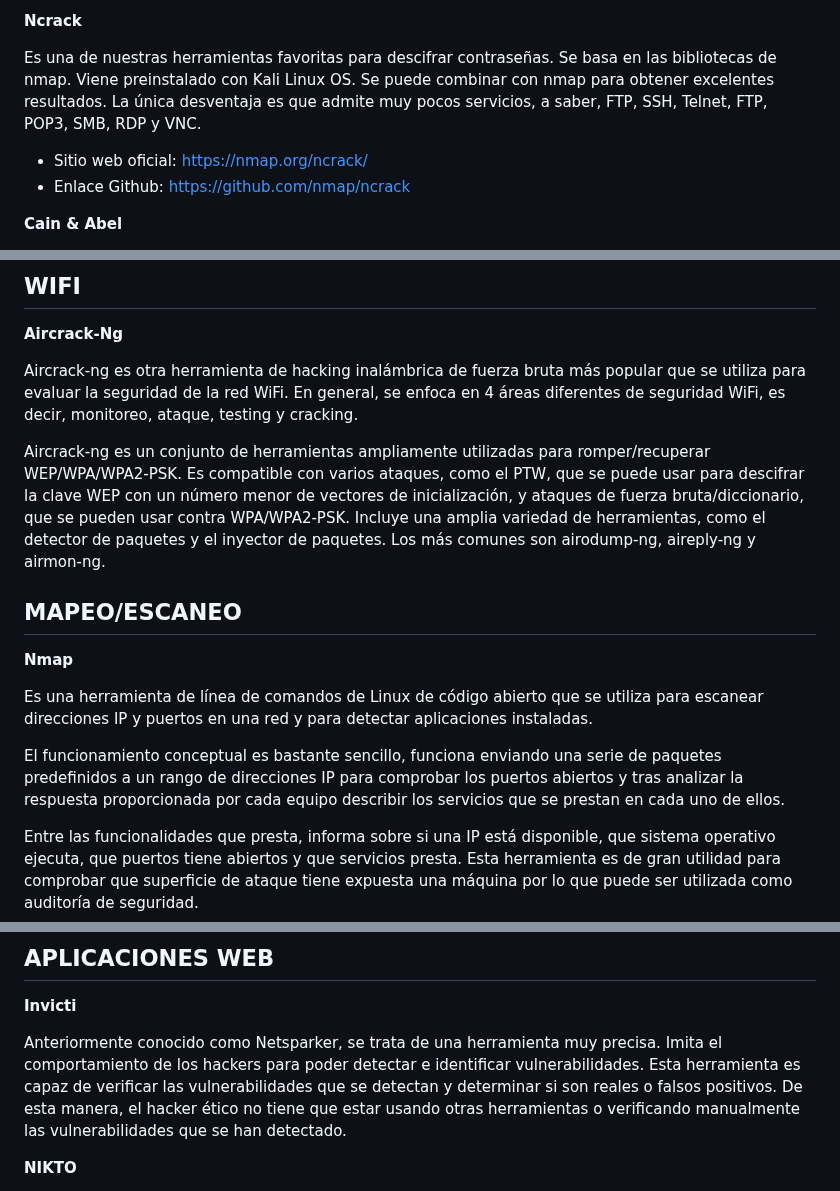
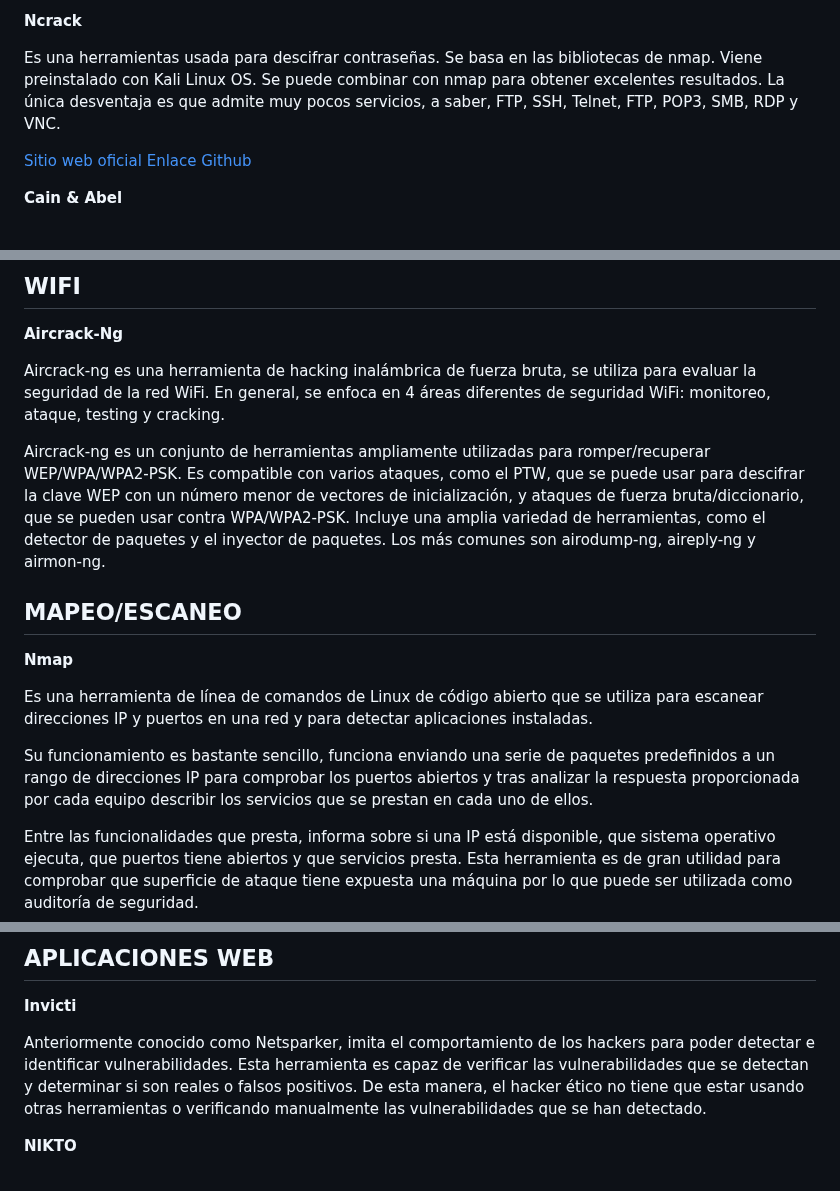
Before and after one commit to IES-Rafael-Alberti/23-24-G1-Ciberseguridad, a Markdown page: Hacking Ético/Proyecto HE02_a/Proyecto HE02_b.md, 3 parts joined by grey strips. Rendered like a GitHub page.

```diff
--- a/Hacking Ético/Proyecto HE02_a/Proyecto HE02_b.md
+++ b/Hacking Ético/Proyecto HE02_a/Proyecto HE02_b.md
@@ -187,10 +181,10 @@ John the Ripper (JTR) es un cracker de contraseña de código abierto; Es uno de
 
 **Ncrack**
 
-Es una de nuestras herramientas favoritas para descifrar contraseñas. Se basa en las bibliotecas de nmap. Viene preinstalado con Kali Linux OS. Se puede combinar con nmap para obtener excelentes resultados. La única desventaja es que admite muy pocos servicios, a saber, FTP, SSH, Telnet, FTP, POP3, SMB, RDP y VNC.
+Es una herramientas usada para descifrar contraseñas. Se basa en las bibliotecas de nmap. Viene preinstalado con Kali Linux OS. Se puede combinar con nmap para obtener excelentes resultados. La única desventaja es que admite muy pocos servicios, a saber, FTP, SSH, Telnet, FTP, POP3, SMB, RDP y VNC.
 
-- Sitio web oficial: https://nmap.org/ncrack/
-- Enlace Github: https://github.com/nmap/ncrack
+[Sitio web oficial](https://nmap.org/ncrack/)
+[Enlace Github](https://github.com/nmap/ncrack)
 
 **Cain & Abel**
 
@@ -215,7 +209,7 @@ En cambio, también tiene algunos contras que debemos tener en cuenta:
 
 **Aircrack-Ng**
 
-Aircrack-ng es otra herramienta de hacking inalámbrica de fuerza bruta más popular que se utiliza para evaluar la seguridad de la red WiFi. En general, se enfoca en 4 áreas diferentes de seguridad WiFi, es decir, monitoreo, ataque, testing y cracking.
+Aircrack-ng es una herramienta de hacking inalámbrica de fuerza bruta, se utiliza para evaluar la seguridad de la red WiFi. En general, se enfoca en 4 áreas diferentes de seguridad WiFi: monitoreo, ataque, testing y cracking.
 
 Aircrack-ng es un conjunto de herramientas ampliamente utilizadas para romper/recuperar WEP/WPA/WPA2-PSK. Es compatible con varios ataques, como el PTW, que se puede usar para descifrar la clave WEP con un número menor de vectores de inicialización, y ataques de fuerza bruta/diccionario, que se pueden usar contra WPA/WPA2-PSK. Incluye una amplia variedad de herramientas, como el detector de paquetes y el inyector de paquetes. Los más comunes son airodump-ng, aireply-ng y airmon-ng.
 
@@ -225,7 +219,7 @@ Aircrack-ng es un conjunto de herramientas ampliamente utilizadas para romper/re
 
 Es una herramienta de línea de comandos de Linux de código abierto que se utiliza para escanear direcciones IP y puertos en una red y para detectar aplicaciones instaladas.
 
-El funcionamiento conceptual es bastante sencillo, funciona enviando una serie de paquetes predefinidos a un rango de direcciones IP para comprobar los puertos abiertos y tras analizar la respuesta proporcionada por cada equipo describir los servicios que se prestan en cada uno de ellos.
+Su funcionamiento es bastante sencillo, funciona enviando una serie de paquetes predefinidos a un rango de direcciones IP para comprobar los puertos abiertos y tras analizar la respuesta proporcionada por cada equipo describir los servicios que se prestan en cada uno de ellos.
 
 Entre las funcionalidades que presta, informa sobre si una IP está disponible, que sistema operativo ejecuta, que puertos tiene abiertos y que servicios presta. Esta herramienta es de gran utilidad para comprobar que superficie de ataque tiene expuesta una máquina por lo que puede ser utilizada como auditoría de seguridad.
 
@@ -244,7 +238,7 @@ El proceso de cómo funiona Nessus en solo cuatro pasos, que son los siguientes:
 
 **Invicti**
 
-Anteriormente conocido como Netsparker, se trata de una herramienta muy precisa. Imita el comportamiento de los hackers para poder detectar e identificar vulnerabilidades. Esta herramienta es capaz de verificar las vulnerabilidades que se detectan y determinar si son reales o falsos positivos. De esta manera, el hacker ético no tiene que estar usando otras herramientas o verificando manualmente las vulnerabilidades que se han detectado.
+Anteriormente conocido como Netsparker, imita el comportamiento de los hackers para poder detectar e identificar vulnerabilidades. Esta herramienta es capaz de verificar las vulnerabilidades que se detectan y determinar si son reales o falsos positivos. De esta manera, el hacker ético no tiene que estar usando otras herramientas o verificando manualmente las vulnerabilidades que se han detectado.
 
 
 **NIKTO**
```
Also changed, not shown: other parts of Hacking Ético/Proyecto HE02_a/Proyecto HE02_b.md (+2 -9 lines).
